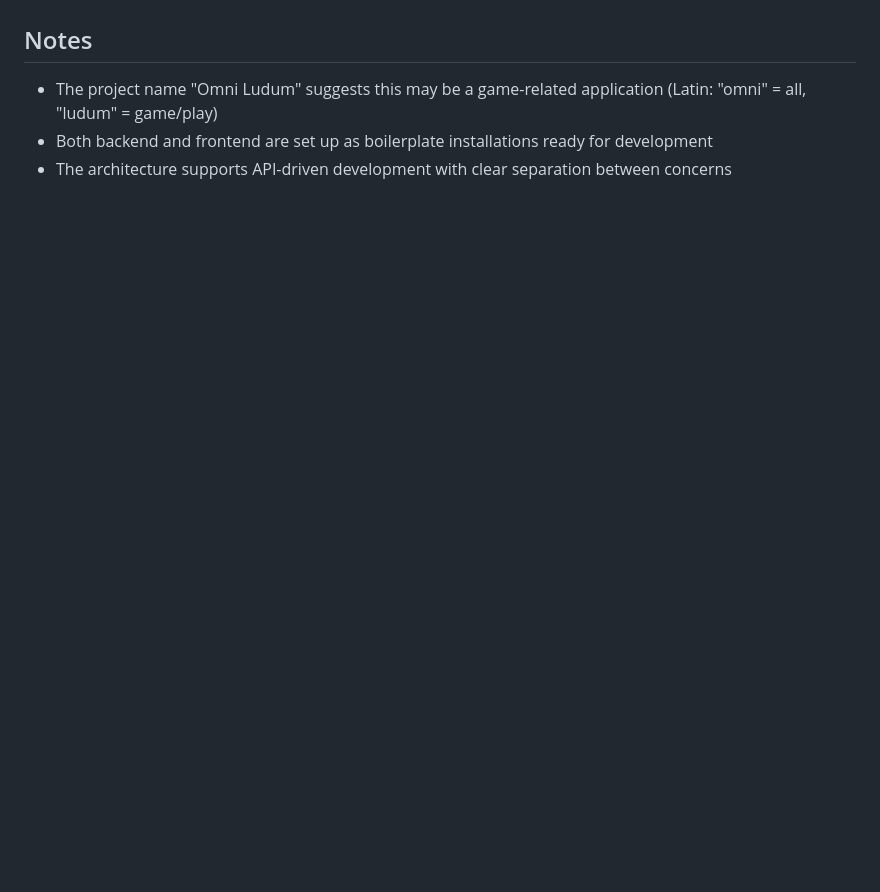
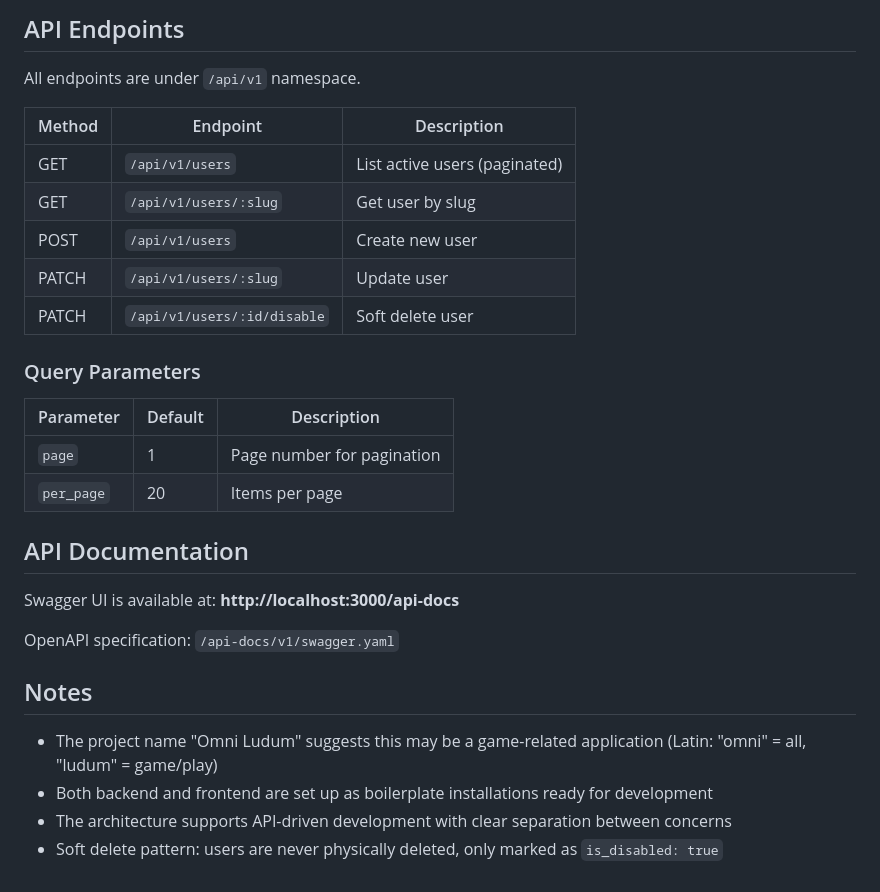
Before and after one commit to BroFrank/omni-ludum, a Markdown page: QWEN.md, the part around one of its changes. GitHub-like rendering; blank space fills up the shorter version.

```diff
--- a/QWEN.md
+++ b/QWEN.md
@@ -218,6 +279,31 @@ As of this analysis:
+## API Endpoints
+
+All endpoints are under `/api/v1` namespace.
+
+| Method | Endpoint | Description |
+|--------|----------|-------------|
+| GET | `/api/v1/users` | List active users (paginated) |
+| GET | `/api/v1/users/:slug` | Get user by slug |
+| POST | `/api/v1/users` | Create new user |
+| PATCH | `/api/v1/users/:slug` | Update user |
+| PATCH | `/api/v1/users/:id/disable` | Soft delete user |
+
+### Query Parameters
+
+| Parameter | Default | Description |
+|-----------|---------|-------------|
+| `page` | 1 | Page number for pagination |
+| `per_page` | 20 | Items per page |
+
+## API Documentation
+
+Swagger UI is available at: **http://localhost:3000/api-docs**
+
+OpenAPI specification: `/api-docs/v1/swagger.yaml`
 
 ## Notes
 
 - The project name "Omni Ludum" suggests this may be a game-related application (Latin: "omni" = all, "ludum" = game/play)
 - Both backend and frontend are set up as boilerplate installations ready for development
 - The architecture supports API-driven development with clear separation between concerns
+- Soft delete pattern: users are never physically deleted, only marked as `is_disabled: true`
```
Also changed, not shown: other parts of QWEN.md (+67 -6 lines).
